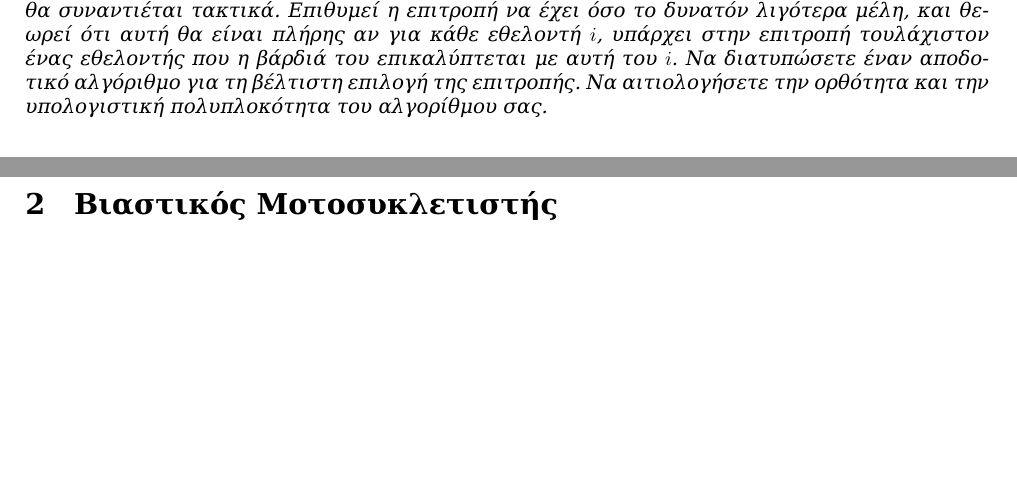
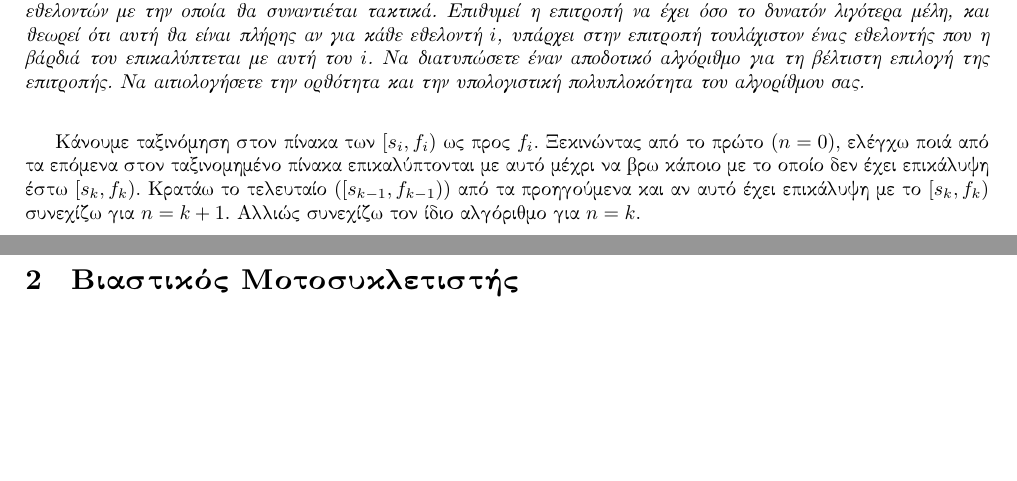
Before and after one commit to mastergreg/Algo, a LaTeX document (Theory/Ask_2/tex/ask2.tex): two parts of pages 2 and 3 of 3, joined at a grey line, cut so that both start at the same text, the shorter picture padded with empty space. Compiled offline with XeLaTeX; a missing font is replaced by an installed copy or a similar font.

Commit message:
part1 solved, thx billy

```diff
--- a/Theory/Ask_2/tex/ask2.tex
+++ b/Theory/Ask_2/tex/ask2.tex
@@ -13,7 +13,7 @@
 \usepackage{framed}
 \usepackage{relsize}
 \usepackage{float}
-\setmainfont[Mapping=TeX-text]{DejaVu Serif}
+\setmainfont[Mapping=TeX-text]{CMU Serif}
 
 %\setmainfont{Arial}
 %\setsansfont{FreeSans}
@@ -38,7 +38,16 @@
 ένας εθελοντής που η βάρδιά του επικαλύπτεται με αυτή του $i$. Να διατυπώσετε
 έναν αποδοτικό αλγόριθμο για τη βέλτιστη επιλογή της επιτροπής. Να
 αιτιολογήσετε την ορθότητα και την υπολογιστική πολυπλοκότητα του αλγορίθμου
-σας.}
+σας.}\\[0.2cm]
+
+Κάνουμε ταξινόμηση στον πίνακα των $[s_i,f_i)$ ως προς $f_i$. Ξεκινώντας από
+ το πρώτο $(n=0)$, ελέγχω ποιά από τα επόμενα στον ταξινομημένο πίνακα επικαλύπτονται
+με αυτό μέχρι να βρω κάποιο με το οποίο δεν έχει επικάλυψη έστω $[s_k,f_k)$. Κρατάω
+το τελευταίο $([s_{k-1},f_{k-1}))$ από τα προηγούμενα και αν αυτό έχει
+επικάλυψη με το $[s_k,f_k)$ συνεχίζω για $n=k+1$. Αλλιώς συνεχίζω
+τον ίδιο αλγόριθμο για $n=k$.
+
+
 
 
 %}}}
```
Also changed, not shown: Theory/Ask_2/tex/ask2.pdf.
